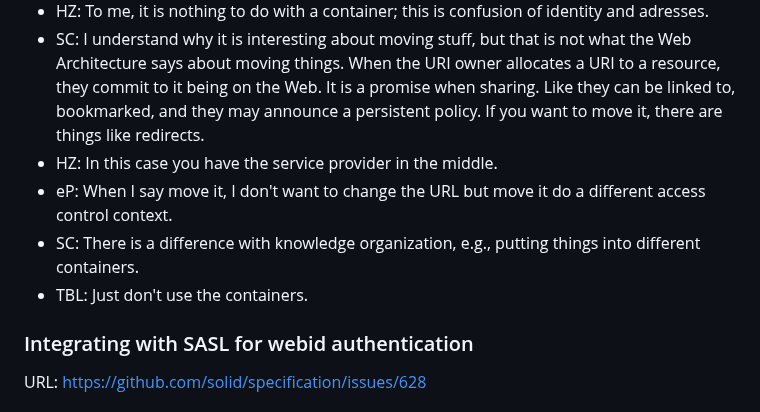
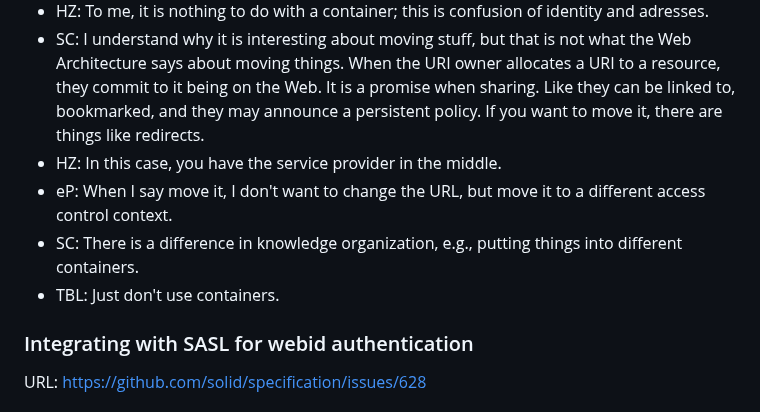
Before and after one commit to solid/specification, a Markdown page: meetings/2024-09-04.md, the part around the change. Drawn GitHub-style.

Commit message:
Update meetings/2024-09-04.md
Co-authored-by: Ted Thibodeau Jr <tthibodeau@openlinksw.com>

```diff
--- a/meetings/2024-09-04.md
+++ b/meetings/2024-09-04.md
@@ -114,10 +114,10 @@
 * TBL: I find the correlation between things in the containers and access control useful. The apps that I write use that. It is useful to have access control follow containers you are in. If you don't want to use containers, dont't use containers. What I'm trying to find, if you find access control to be a pain in your applications, when people rearrange the stuff. Are you imagining that people have things in the containers and that they will move them between containers? The present system works prety well.
 * HZ: To me, it is nothing to do with a container; this is confusion of identity and adresses.
 * SC: I understand why it is interesting about moving stuff, but that is not what the Web Architecture says about moving things. When the URI owner allocates a URI to a resource, they commit to it being on the Web. It is a promise when sharing. Like they can be linked to, bookmarked, and they may announce a persistent policy. If you want to move it, there are things like redirects.
-* HZ: In this case you have the service provider in the middle.
-* eP: When I say move it, I don't want to change the URL but move it do a different access control context.
-* SC: There is a difference with knowledge organization, e.g., putting things into different containers.
-* TBL: Just don't use the containers.
+* HZ: In this case, you have the service provider in the middle.
+* eP: When I say move it, I don't want to change the URL, but move it to a different access control context.
+* SC: There is a difference in knowledge organization, e.g., putting things into different containers.
+* TBL: Just don't use containers.
 
 ### Integrating with SASL for webid authentication
 URL: https://github.com/solid/specification/issues/628
```
